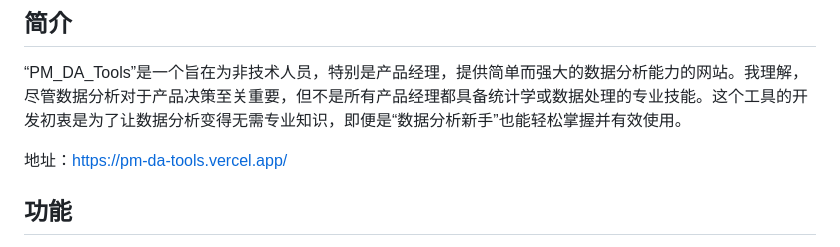
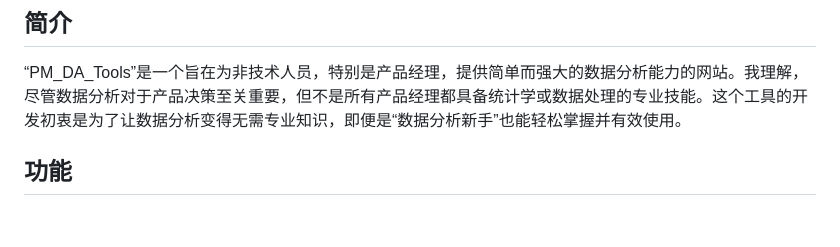
Before and after one commit to Zippland/PM_DA_Tools, a Markdown page: README.md, the part around the change. Rendered like a GitHub page; blank space fills up the shorter version.

```diff
--- a/README.md
+++ b/README.md
@@ -2,8 +2,6 @@
 
 ## 简介
 “PM_DA_Tools”是一个旨在为非技术人员，特别是产品经理，提供简单而强大的数据分析能力的网站。我理解，尽管数据分析对于产品决策至关重要，但不是所有产品经理都具备统计学或数据处理的专业技能。这个工具的开发初衷是为了让数据分析变得无需专业知识，即便是“数据分析新手”也能轻松掌握并有效使用。
-
-地址：https://pm-da-tools.vercel.app/
 
 ## 功能
 当前，我提供的第一个功能是“关联矩阵分析”。它允许用户上传 CSV 格式的数据文件，并自动生成热力图以直观显示数据间的关联程度。这个功能特别适用于探索各种变量之间的关系，帮助用户快速识别数据中的潜在模式和趋势。
```
